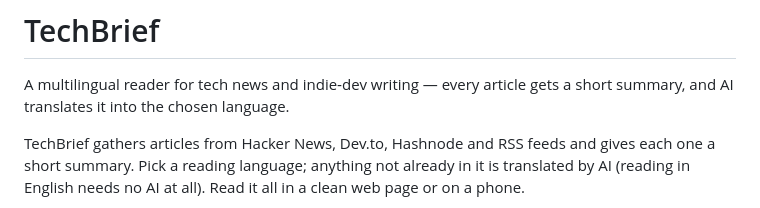
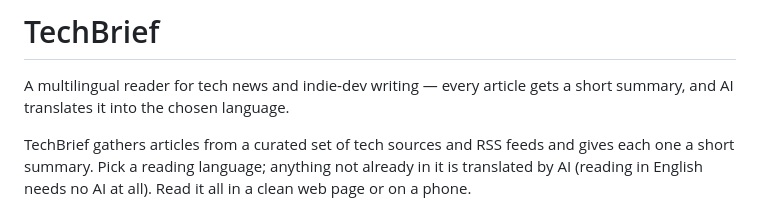
Before and after one commit to pubwave/techbrief, a Markdown page: README.md, the part around the change. Rendered like a GitHub page.

Commit message:
docs: don't name specific sources in intro
Co-Authored-By: Claude Opus 4.8 <noreply@anthropic.com>

```diff
--- a/README.md
+++ b/README.md
@@ -3,7 +3,7 @@
 A multilingual reader for tech news and indie‑dev writing — every article gets a
 short summary, and AI translates it into the chosen language.
 
-TechBrief gathers articles from Hacker News, Dev.to, Hashnode and RSS feeds and
+TechBrief gathers articles from a curated set of tech sources and RSS feeds and
 gives each one a short summary. Pick a reading language; anything not already in
 it is translated by AI (reading in English needs no AI at all). Read it all in a
 clean web page or on a phone.
```
